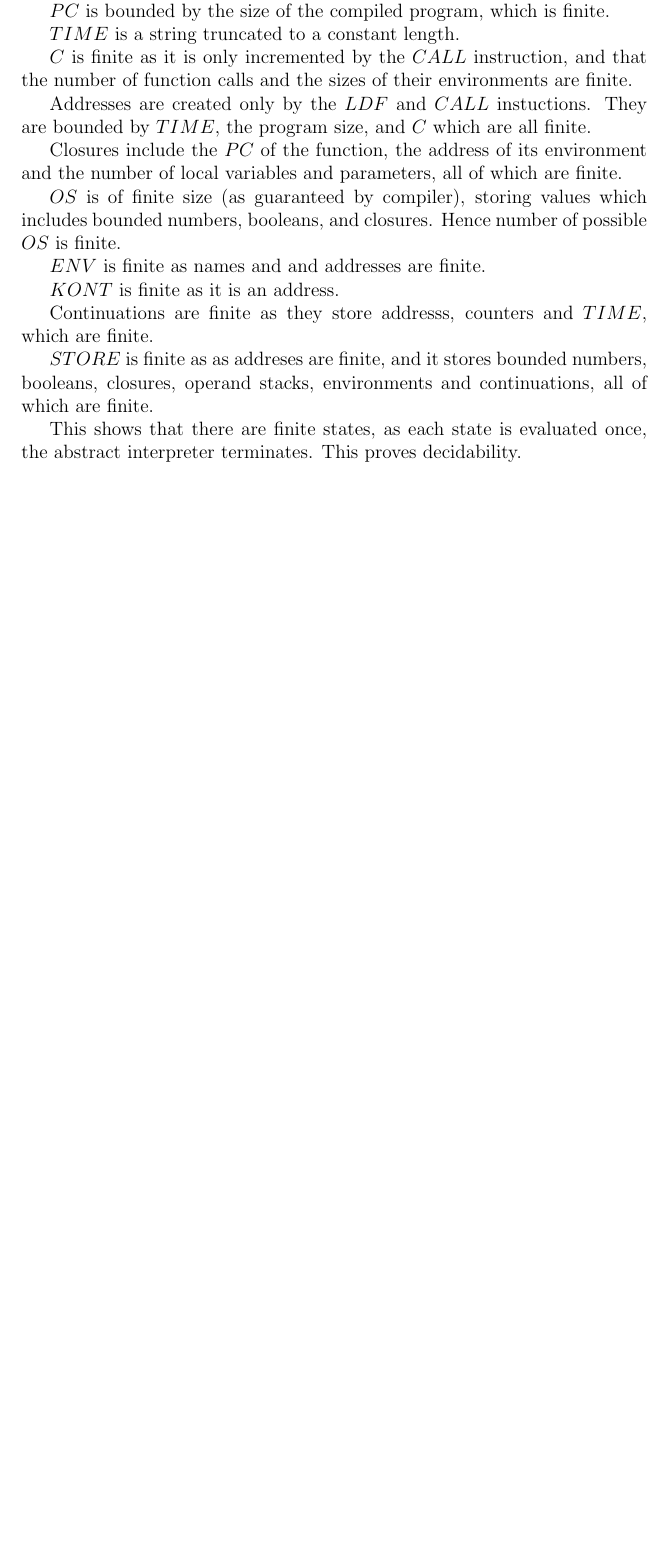
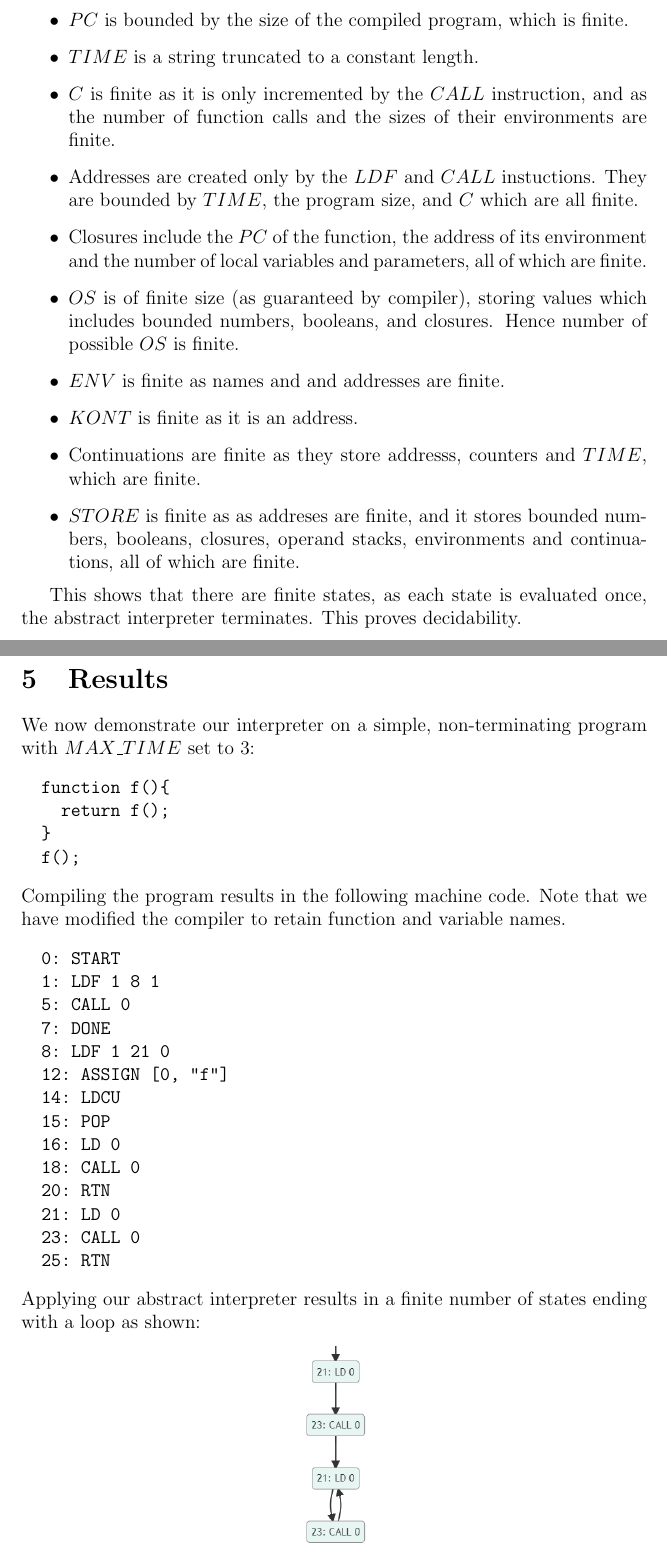
Before and after one commit to jing-xuan/abstractabstractabstract, a LaTeX document (docs/report.tex): part of page 7 of 7 before the commit and two parts of pages 7 and 8 of 9 after it, the two joined at a grey line, cut so that both start at the same text, the shorter picture padded with empty space. Compiled offline with pdfLaTeX.

Commit message:
Add results to report

```diff
--- a/docs/report.tex
+++ b/docs/report.tex
@@ -1,6 +1,8 @@
 \documentclass[12pt]{article}
 \usepackage[utf8]{inputenc}
 \usepackage{mathpartir}
+\usepackage{graphicx}
+\graphicspath{ {./images/} }
 
 \begin{filecontents}{refs.bib}
 @inproceedings{aam,
@@ -140,25 +143,58 @@ Secondly, each address in the abstract machine points to a set of values instead
 
 \subsection{Decidability}
 To show decidability, we show that the number of states is finite.
+\begin{itemize}
+  \item $PC$ is bounded by the size of the compiled program, which is finite.
 
-$PC$ is bounded by the size of the compiled program, which is finite.
+  \item $TIME$ is a string truncated to a constant length.
 
-$TIME$ is a string truncated to a constant length.
+  \item $C$ is finite as it is only incremented by the $CALL$ instruction, and as the number of function calls and the sizes of their environments are finite.
 
-$C$ is finite as it is only incremented by the $CALL$ instruction, and that the number of function calls and the sizes of their environments are finite.
+  \item Addresses are created only by the $LDF$ and $CALL$ instuctions. They are bounded by $TIME$, the program size, and $C$ which are all finite.
 
-Addresses are created only by the $LDF$ and $CALL$ instuctions. They are bounded by $TIME$, the program size, and $C$ which are all finite.
+  \item Closures include the $PC$ of the function, the address of its environment and the number of local variables and parameters, all of which are finite.
 
-Closures include the $PC$ of the function, the address of its environment and the number of local variables and parameters, all of which are finite.
+  \item $OS$ is of finite size (as guaranteed by compiler), storing values which includes bounded numbers, booleans, and closures. Hence number of possible $OS$ is finite.
 
-$OS$ is of finite size (as guaranteed by compiler), storing values which includes bounded numbers, booleans, and closures. Hence number of possible $OS$ is finite.
+  \item $ENV$ is finite as names and and addresses are finite.
 
-$ENV$ is finite as names and and addresses are finite.
+  \item $KONT$ is finite as it is an address.
 
-$KONT$ is finite as it is an address.
+  \item Continuations are finite as they store addresss, counters and $TIME$, which are finite.
 
-Continuations are finite as they store addresss, counters and $TIME$, which are finite.
-
-$STORE$ is finite as as addreses are finite, and it stores bounded numbers, booleans, closures, operand stacks, environments and continuations, all of which are finite.
+  \item $STORE$ is finite as as addreses are finite, and it stores bounded numbers, booleans, closures, operand stacks, environments and continuations, all of which are finite.
+\end{itemize}
 
 This shows that there are finite states, as each state is evaluated once, the abstract interpreter terminates. This proves decidability.
+
+\section{Results}
+We now demonstrate our interpreter on a simple, non-terminating program with $MAX\_TIME$ set to 3:
+
+\begin{verbatim}
+  function f(){
+    return f();
+  }
+  f();
+\end{verbatim}
+Compiling the program results in the following machine code. Note that we have modified the compiler to retain function and variable names.
+
+\begin{verbatim}
+  0: START
+  1: LDF 1 8 1
+  5: CALL 0
+  7: DONE
+  8: LDF 1 21 0
+  12: ASSIGN [0, "f"]
+  14: LDCU
+  15: POP
+  16: LD 0
+  18: CALL 0
+  20: RTN
+  21: LD 0
+  23: CALL 0
+  25: RTN
+\end{verbatim}
+Applying our abstract interpreter results in a finite number of states ending with a loop as shown:
+\begin{center}
+  \includegraphics[scale=0.7]{simple_graph.png}
+\end{center}
```
Also changed, not shown: docs/images/simple_graph.png (added), docs/report.pdf, docs/report.tex (32 more changed lines), 1 other file.
